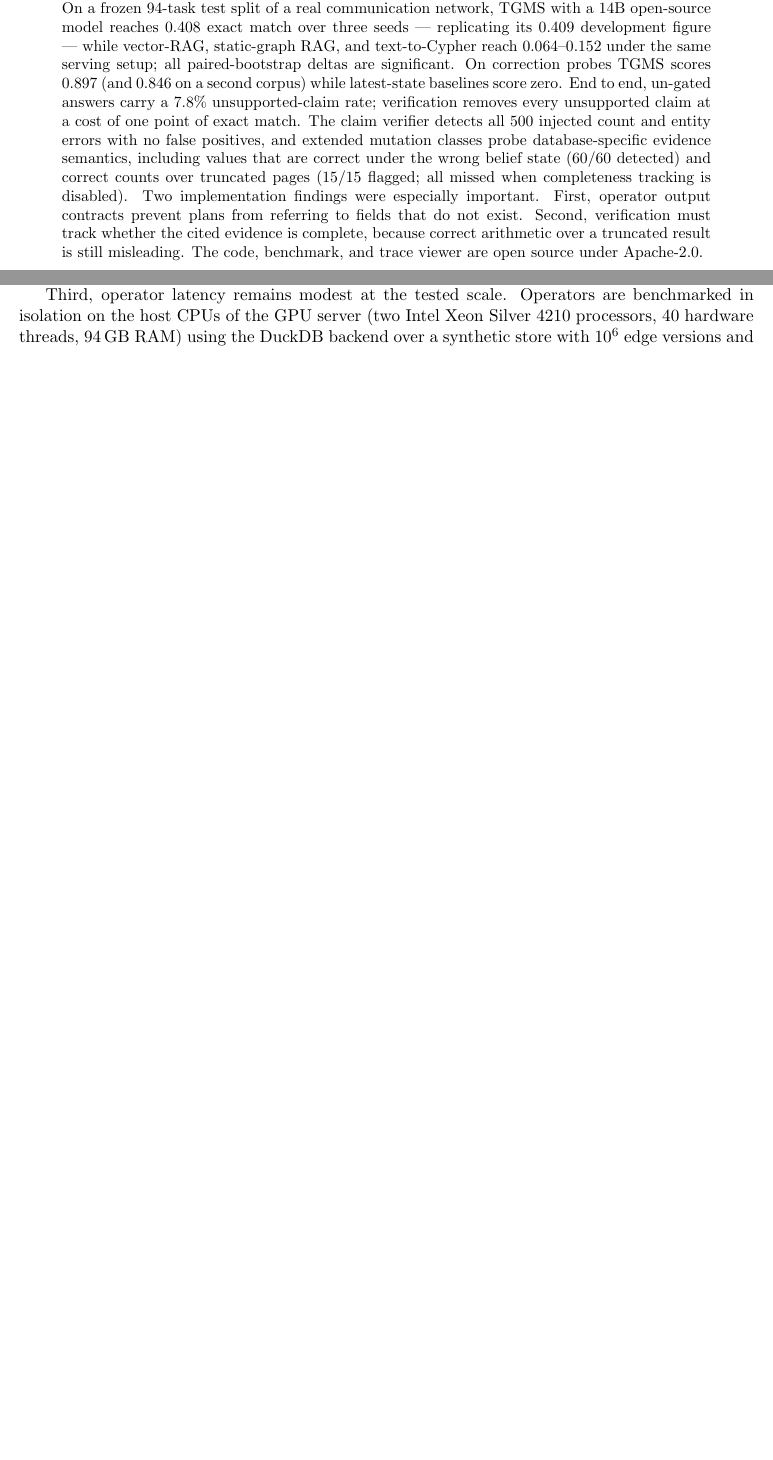
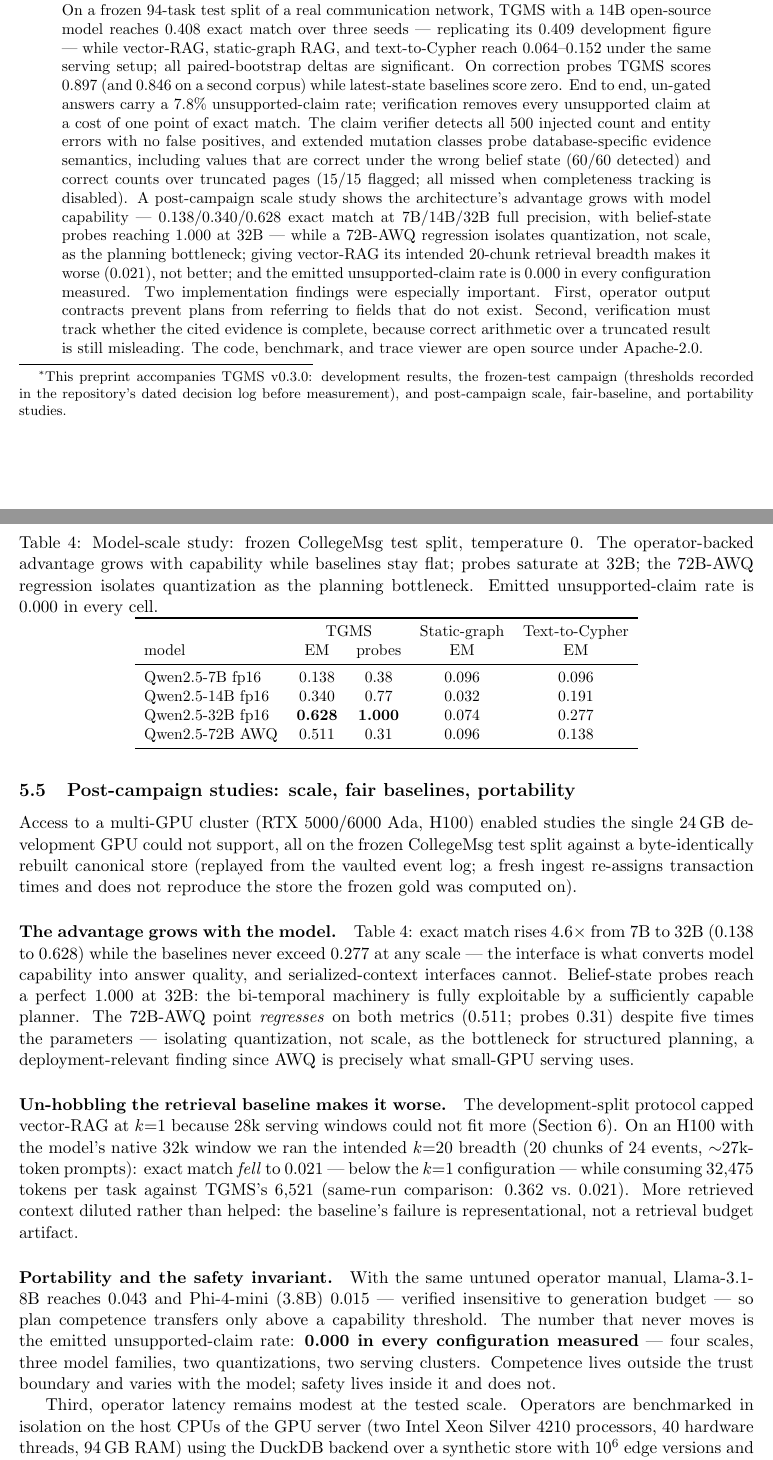
Before and after one commit to zxf-work/tgms, a LaTeX paper (paper/main.tex): two parts of pages 1 and 7 of 12 before the commit and two parts of pages 1 and 8 of 13 after it, joined at a grey line, cut so that both start at the same text, the shorter picture padded with empty space. Compiled offline with pdfLaTeX.

Commit message:
paper: arXiv v3 — scale study, fair-baseline, portability sections
New post-campaign subsection with the scale table (advantage grows
4.6x from 7B to 32B while baselines stay flat; probes saturate at
1.000; 72B-AWQ isolates quantization as the planning bottleneck), the
un-hobbled k=20 fair-baseline result (0.021 vs ours 0.362 same-run at
5x lower cost), and the portability/safety-invariant paragraph (UCR
0.000 in every configuration measured). Abstract and footnote updated
to v0.3.0.

Co-Authored-By: Claude Fable 5 <noreply@anthropic.com>

```diff
--- a/paper/main.tex
+++ b/paper/main.tex
@@ -14,11 +14,12 @@
 \title{TGMS: An Agent-Native Bi-Temporal Graph Management System\\
 \large Verified Temporal Operators and Trace-Grounded Answer Checking}
 \author{Xiaofei Zhang\\University of Memphis\\\texttt{xiaofei.zhang@memphis.edu}}
-\date{July 2026 \;\textperiodcentered\; System Description Preprint (v2)
+\date{July 2026 \;\textperiodcentered\; System Description Preprint (v3)
 \;\textperiodcentered\; \url{https://github.com/zxf-work/tgms}\thanks{This
-preprint accompanies TGMS v0.2.0 and reports both development-split
-results and the frozen-test campaign whose acceptance thresholds were
-recorded in the repository's dated decision log before measurement.}}
+preprint accompanies TGMS v0.3.0: development results, the frozen-test
+campaign (thresholds recorded in the repository's dated decision log
+before measurement), and post-campaign scale, fair-baseline, and
+portability studies.}}
 
 \begin{document}
 \maketitle
@@ -52,7 +53,14 @@ verifier detects all 500 injected count and entity errors with no false
 positives, and extended mutation classes probe database-specific
 evidence semantics, including values that are correct under the wrong
 belief state (60/60 detected) and correct counts over truncated pages
-(15/15 flagged; all missed when completeness tracking is disabled). Two implementation findings were especially important. First,
+(15/15 flagged; all missed when completeness tracking is disabled).
+A post-campaign scale study shows the architecture's advantage grows
+with model capability --- 0.138/0.340/0.628 exact match at 7B/14B/32B
+full precision, with belief-state probes reaching 1.000 at 32B ---
+while a 72B-AWQ regression isolates quantization, not scale, as the
+planning bottleneck; giving vector-RAG its intended 20-chunk retrieval
+breadth makes it worse (0.021), not better; and the emitted
+unsupported-claim rate is 0.000 in every configuration measured. Two implementation findings were especially important. First,
 operator output contracts prevent plans from referring to fields that do
 not exist. Second, verification must track whether the cited evidence is
 complete, because correct arithmetic over a truncated result is still
@@ -433,6 +441,69 @@ properties do not. A 7B configuration on the same split reaches 0.129,
 with one deterministic failure when repair-loop prompt growth exceeds
 its 16k serving window.
 
+\subsection{Post-campaign studies: scale, fair baselines, portability}
+\label{sec:postcampaign}
+Access to a multi-GPU cluster (RTX 5000/6000 Ada, H100) enabled studies
+the single 24\,GB development GPU could not support, all on the frozen
+CollegeMsg test split against a byte-identically rebuilt canonical store
+(replayed from the vaulted event log; a fresh ingest re-assigns
+transaction times and does not reproduce the store the frozen gold was
+computed on).
+
+\begin{table}[t]
+\centering\small
+\caption{Model-scale study: frozen CollegeMsg test split, temperature 0.
+The operator-backed advantage grows with capability while baselines stay
+flat; probes saturate at 32B; the 72B-AWQ regression isolates
+quantization as the planning bottleneck. Emitted unsupported-claim rate
+is 0.000 in every cell.}
+\label{tab:scale}
+\begin{tabular}{lccccc}
+\toprule
+ & \multicolumn{2}{c}{TGMS} & Static-graph & Text-to-Cypher \\
+model & EM & probes & EM & EM \\
+\midrule
+Qwen2.5-7B fp16 & 0.138 & 0.38 & 0.096 & 0.096 \\
+Qwen2.5-14B fp16 & 0.340 & 0.77 & 0.032 & 0.191 \\
+Qwen2.5-32B fp16 & \textbf{0.628} & \textbf{1.000} & 0.074 & 0.277 \\
+Qwen2.5-72B AWQ & 0.511 & 0.31 & 0.096 & 0.138 \\
+\bottomrule
+\end{tabular}
+\end{table}
+
+\paragraph{The advantage grows with the model.}
+Table~\ref{tab:scale}: exact match rises 4.6$\times$ from 7B to 32B
+(0.138 to 0.628) while the baselines never exceed 0.277 at any scale ---
+the interface is what converts model capability into answer quality, and
+serialized-context interfaces cannot. Belief-state probes reach a
+perfect 1.000 at 32B: the bi-temporal machinery is fully exploitable by
+a sufficiently capable planner. The 72B-AWQ point \emph{regresses} on
+both metrics (0.511; probes 0.31) despite five times the parameters ---
+isolating quantization, not scale, as the bottleneck for structured
+planning, a deployment-relevant finding since AWQ is precisely what
+small-GPU serving uses.
+
+\paragraph{Un-hobbling the retrieval baseline makes it worse.}
+The development-split protocol capped vector-RAG at $k{=}1$ because 28k
+serving windows could not fit more (Section~\ref{sec:findings}). On an
+H100 with the model's native 32k window we ran the intended $k{=}20$
+breadth (20 chunks of 24 events, ${\sim}$27k-token prompts): exact
+match \emph{fell} to 0.021 --- below the $k{=}1$ configuration ---
+while consuming 32{,}475 tokens per task against TGMS's 6{,}521
+(same-run comparison: 0.362 vs.\ 0.021). More retrieved context diluted
+rather than helped: the baseline's failure is representational, not a
+retrieval budget artifact.
+
+\paragraph{Portability and the safety invariant.}
+With the same untuned operator manual, Llama-3.1-8B reaches 0.043 and
+Phi-4-mini (3.8B) 0.015 --- verified insensitive to generation budget
+--- so plan competence transfers only above a capability threshold. The
+number that never moves is the emitted unsupported-claim rate:
+\textbf{0.000 in every configuration measured} --- four scales, three
+model families, two quantizations, two serving clusters. Competence
+lives outside the trust boundary and varies with the model; safety
+lives inside it and does not.
+
 Third, operator latency remains modest at the tested scale. Operators
 are benchmarked in isolation on the host CPUs of the GPU server (two
 Intel Xeon Silver 4210 processors, 40 hardware threads, 94\,GB RAM)
```
